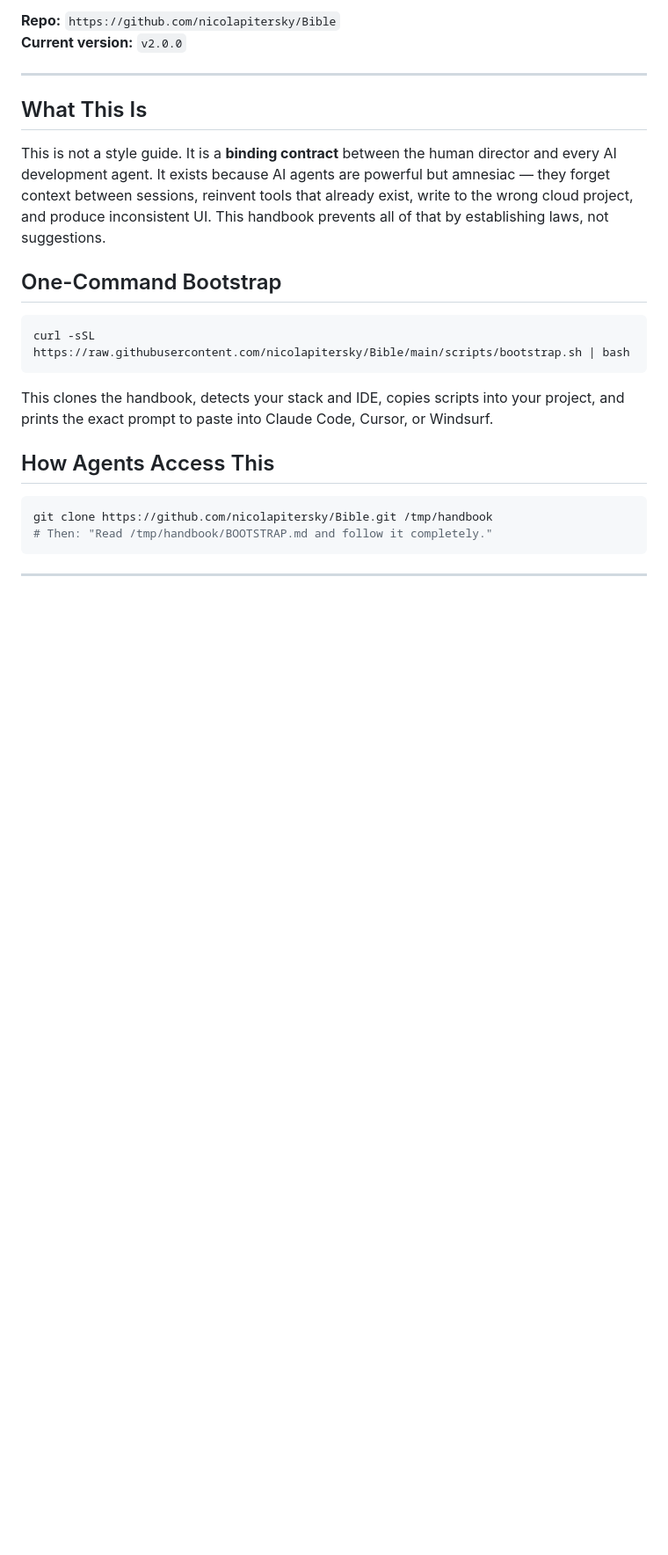
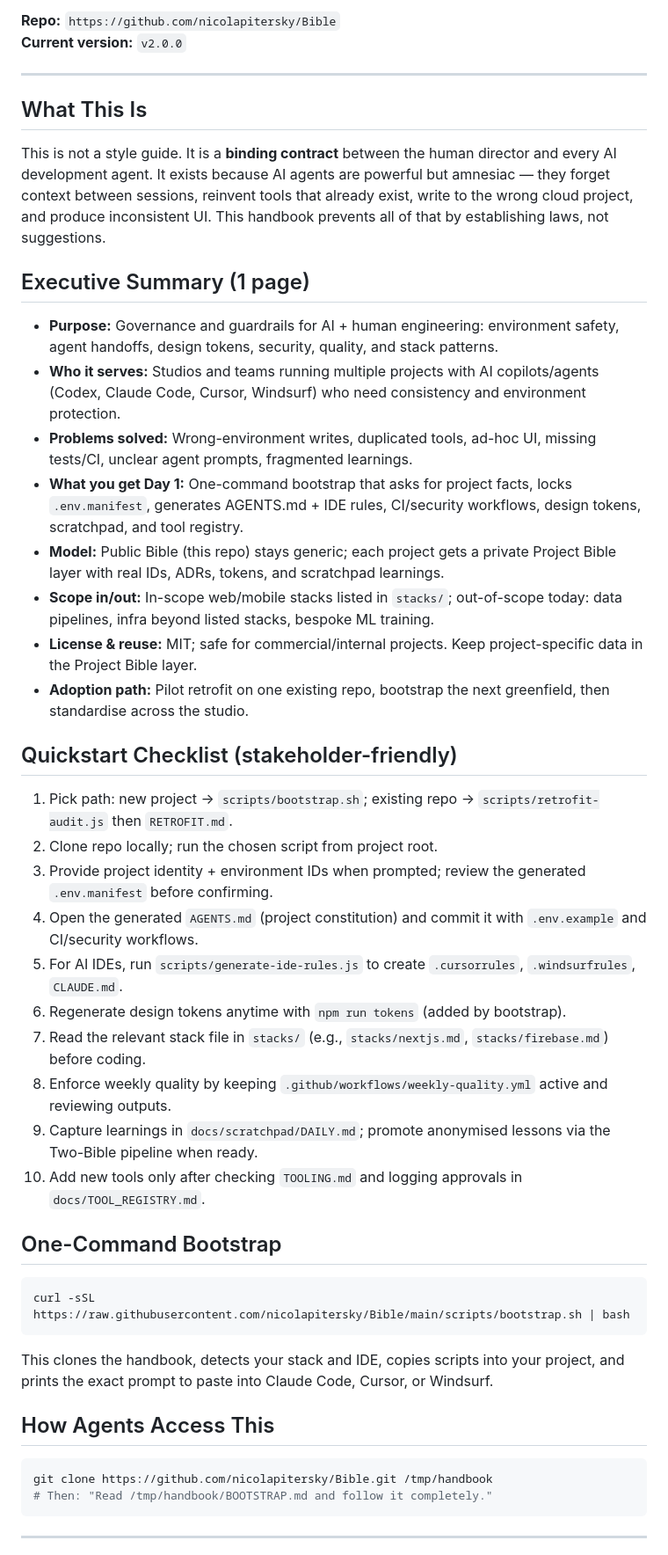
Before and after one commit to nicolapitersky/Bible, a Markdown page: README.md, the part around one of its changes. Shown at 88% size. Drawn GitHub-style; blank space fills up the shorter version.

Commit message:
Add executive summary and quickstart checklist to README

```diff
--- a/README.md
+++ b/README.md
@@ -11,6 +11,28 @@
 ## What This Is
 
 This is not a style guide. It is a **binding contract** between the human director and every AI development agent. It exists because AI agents are powerful but amnesiac — they forget context between sessions, reinvent tools that already exist, write to the wrong cloud project, and produce inconsistent UI. This handbook prevents all of that by establishing laws, not suggestions.
+
+## Executive Summary (1 page)
+- **Purpose:** Governance and guardrails for AI + human engineering: environment safety, agent handoffs, design tokens, security, quality, and stack patterns.
+- **Who it serves:** Studios and teams running multiple projects with AI copilots/agents (Codex, Claude Code, Cursor, Windsurf) who need consistency and environment protection.
+- **Problems solved:** Wrong-environment writes, duplicated tools, ad-hoc UI, missing tests/CI, unclear agent prompts, fragmented learnings.
+- **What you get Day 1:** One-command bootstrap that asks for project facts, locks `.env.manifest`, generates AGENTS.md + IDE rules, CI/security workflows, design tokens, scratchpad, and tool registry.
+- **Model:** Public Bible (this repo) stays generic; each project gets a private Project Bible layer with real IDs, ADRs, tokens, and scratchpad learnings.
+- **Scope in/out:** In-scope web/mobile stacks listed in `stacks/`; out-of-scope today: data pipelines, infra beyond listed stacks, bespoke ML training.
+- **License & reuse:** MIT; safe for commercial/internal projects. Keep project-specific data in the Project Bible layer.
+- **Adoption path:** Pilot retrofit on one existing repo, bootstrap the next greenfield, then standardise across the studio.
+
+## Quickstart Checklist (stakeholder-friendly)
+1. Pick path: new project → `scripts/bootstrap.sh`; existing repo → `scripts/retrofit-audit.js` then `RETROFIT.md`.
+2. Clone repo locally; run the chosen script from project root.
+3. Provide project identity + environment IDs when prompted; review the generated `.env.manifest` before confirming.
+4. Open the generated `AGENTS.md` (project constitution) and commit it with `.env.example` and CI/security workflows.
+5. For AI IDEs, run `scripts/generate-ide-rules.js` to create `.cursorrules`, `.windsurfrules`, `CLAUDE.md`.
+6. Regenerate design tokens anytime with `npm run tokens` (added by bootstrap).
+7. Read the relevant stack file in `stacks/` (e.g., `stacks/nextjs.md`, `stacks/firebase.md`) before coding.
+8. Enforce weekly quality by keeping `.github/workflows/weekly-quality.yml` active and reviewing outputs.
+9. Capture learnings in `docs/scratchpad/DAILY.md`; promote anonymised lessons via the Two-Bible pipeline when ready.
+10. Add new tools only after checking `TOOLING.md` and logging approvals in `docs/TOOL_REGISTRY.md`.
 
 ## One-Command Bootstrap
 
```
Also changed, not shown: other parts of README.md (+2 -2 lines).
